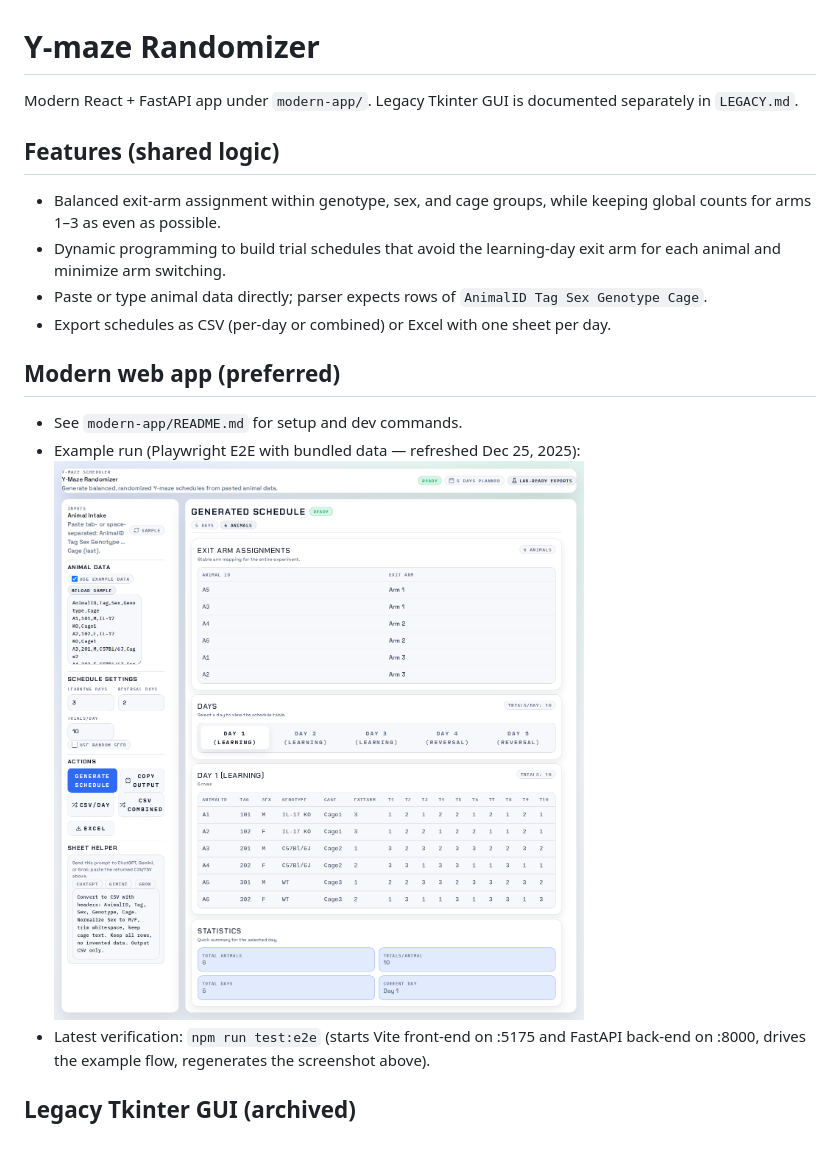
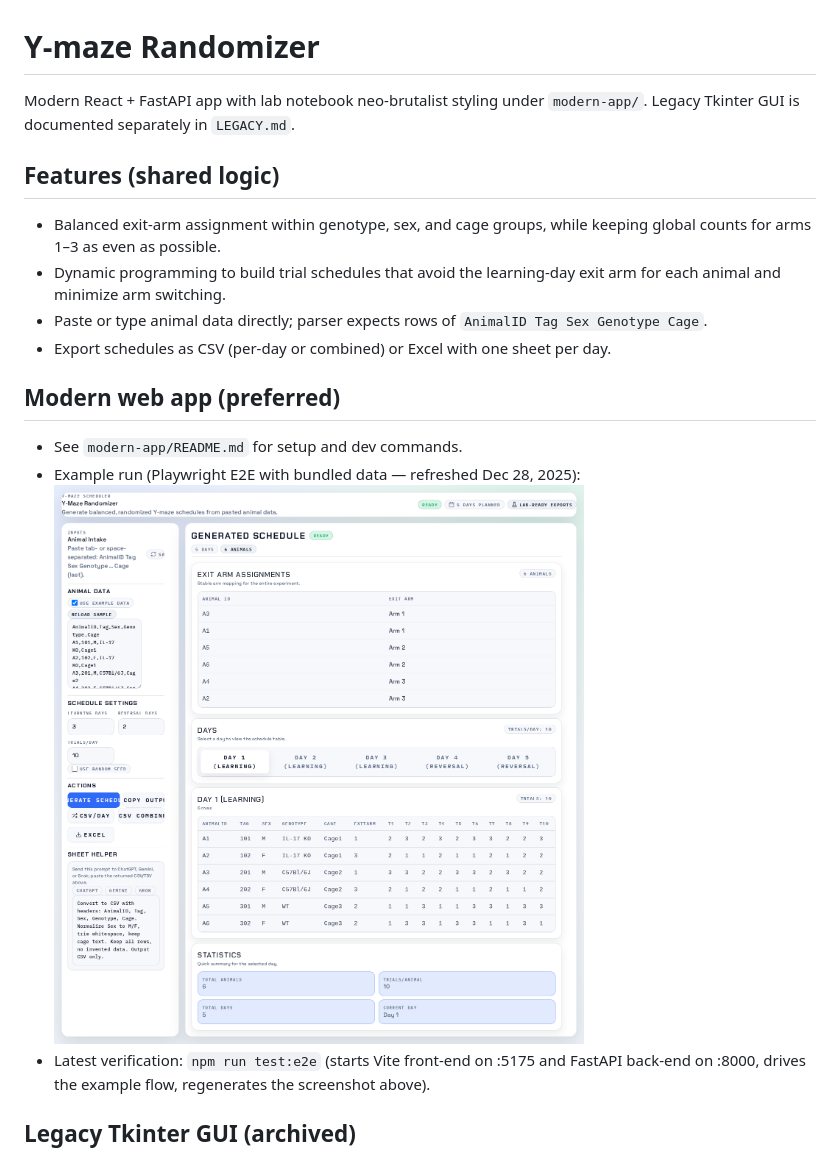
Before and after one commit to meghamsh738/Y-maze-randomizer, a Markdown page: README.md, the part around the change. Rendered like a GitHub page; pictures changed too: modern-app/screenshots/example_run.png.

```diff
--- a/README.md
+++ b/README.md
@@ -1,6 +1,6 @@
 # Y-maze Randomizer
 
-Modern React + FastAPI app under `modern-app/`. Legacy Tkinter GUI is documented separately in `LEGACY.md`.
+Modern React + FastAPI app with lab notebook neo-brutalist styling under `modern-app/`. Legacy Tkinter GUI is documented separately in `LEGACY.md`.
 
 ## Features (shared logic)
 - Balanced exit-arm assignment within genotype, sex, and cage groups, while keeping global counts for arms 1–3 as even as possible.
@@ -10,7 +10,7 @@ Modern React + FastAPI app under `modern-app/`. Legacy Tkinter GUI is documented
 
 ## Modern web app (preferred)
 - See `modern-app/README.md` for setup and dev commands.
-- Example run (Playwright E2E with bundled data — refreshed Dec 25, 2025): ![Y-maze scheduler app screenshot](modern-app/screenshots/example_run.png)
+- Example run (Playwright E2E with bundled data — refreshed Dec 28, 2025): ![Y-maze scheduler app screenshot](modern-app/screenshots/example_run.png)
 - Latest verification: `npm run test:e2e` (starts Vite front-end on :5175 and FastAPI back-end on :8000, drives the example flow, regenerates the screenshot above).
 
 ## Legacy Tkinter GUI (archived)
```
Also changed, not shown: modern-app/README.md (+2 -2 lines), 2 other files.
